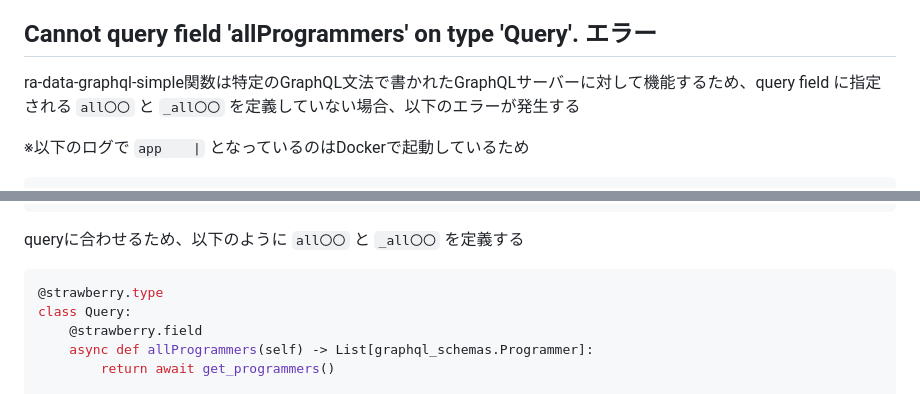
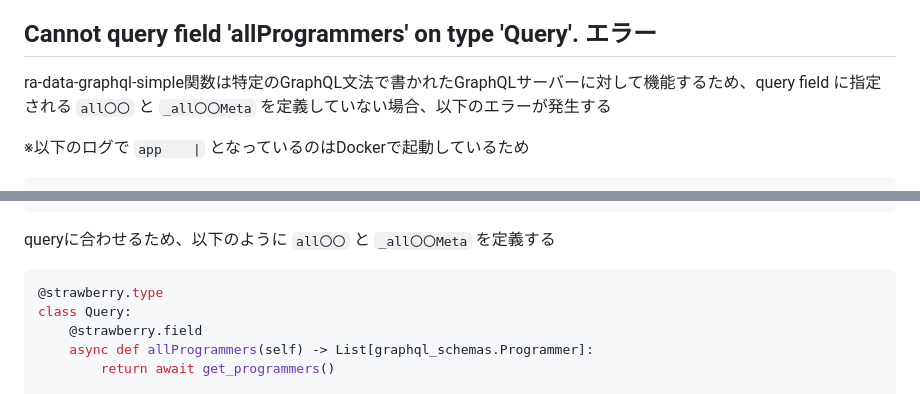
Before and after one commit to imakyo97/python_catch_up, a Markdown page: python-catch-up/docs/react_admin.md, 2 parts joined by grey strips. Rendered like a GitHub page.

Commit message:
mdを修正

````diff
--- a/python-catch-up/docs/react_admin.md
+++ b/python-catch-up/docs/react_admin.md
@@ -21,7 +21,7 @@ allow_methodsで`http://localhost:3000`からのPOSTリクエストを許可
 - https://fastapi.tiangolo.com/ja/tutorial/cors/
 
 ## Cannot query field 'allProgrammers' on type 'Query'. エラー
-ra-data-graphql-simple関数は特定のGraphQL文法で書かれたGraphQLサーバーに対して機能するため、query field に指定される `all〇〇` と `_all〇〇` を定義していない場合、以下のエラーが発生する
+ra-data-graphql-simple関数は特定のGraphQL文法で書かれたGraphQLサーバーに対して機能するため、query field に指定される `all〇〇` と `_all〇〇Meta` を定義していない場合、以下のエラーが発生する
 
 ※以下のログで `app    |` となっているのはDockerで起動しているため
 ```shell
@@ -41,7 +41,7 @@ app    |    |   ^
 app    | 13 |     count
 app    | INFO:     172.26.0.1:41782 - "POST /graphql HTTP/1.1" 200 OK
 ```
-queryに合わせるため、以下のように  `all〇〇` と `_all〇〇` を定義する
+queryに合わせるため、以下のように  `all〇〇` と `_all〇〇Meta` を定義する
 ```python
 @strawberry.type
 class Query:
````
